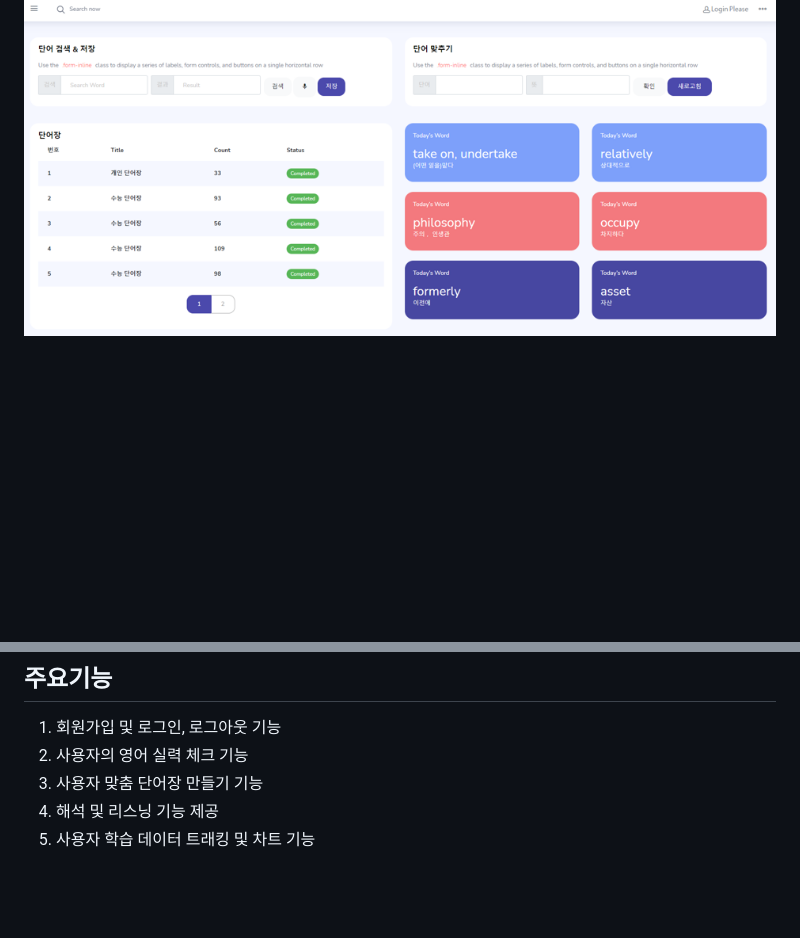
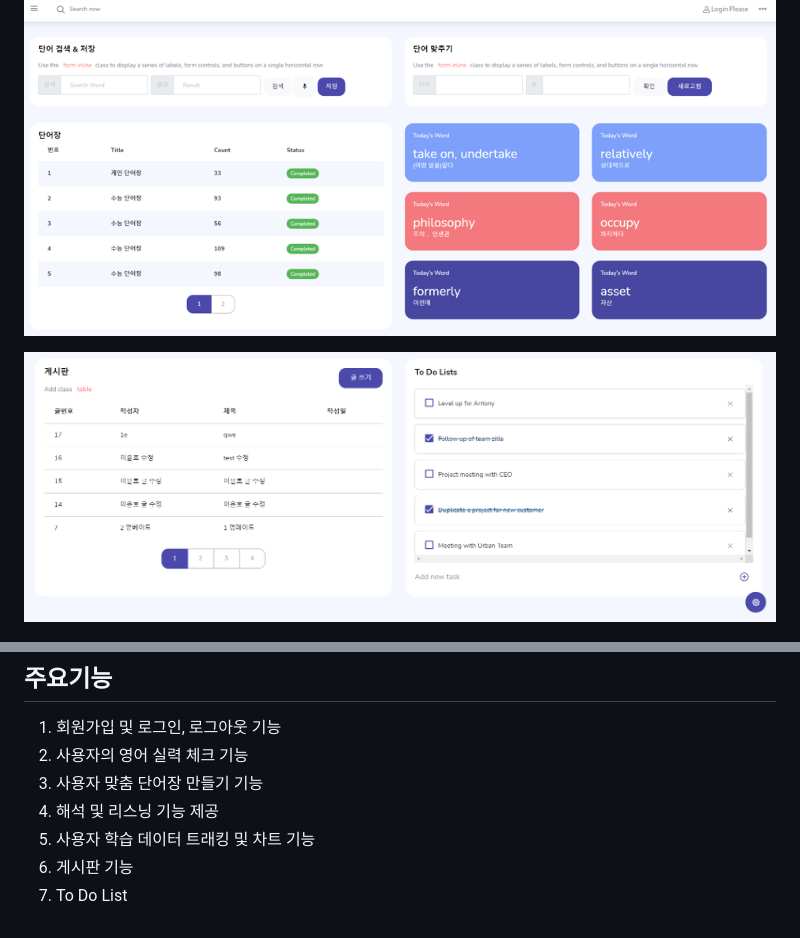
Before and after one commit to LYHTemptation/MyWorkbook, a Markdown page: README.md, 2 parts joined by grey strips. GitHub-like rendering; pictures changed too: 메인페이지2.PNG (added); blank space fills up the shorter version.

```diff
--- a/README.md
+++ b/README.md
@@ -2,7 +2,7 @@
 
 ![](./메인페이지.png)
 
-
+![](./메인페이지2.PNG)
 
 ![](./단어퀴즈.png)
 
@@ -13,3 +13,5 @@
 3. 사용자 맞춤 단어장 만들기 기능
 4. 해석 및 리스닝 기능 제공
 5. 사용자 학습 데이터 트래킹 및 차트 기능
+6. 게시판 기능
+7. To Do List
```
